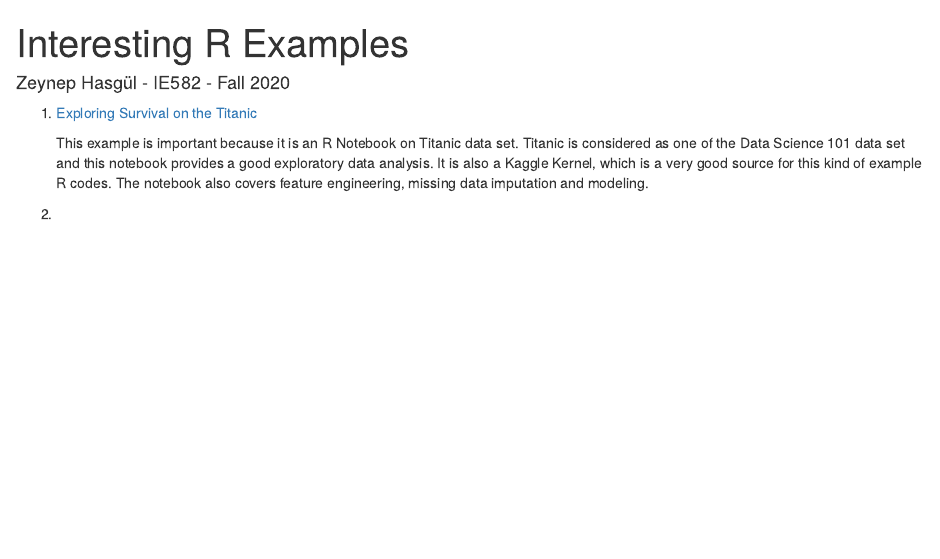
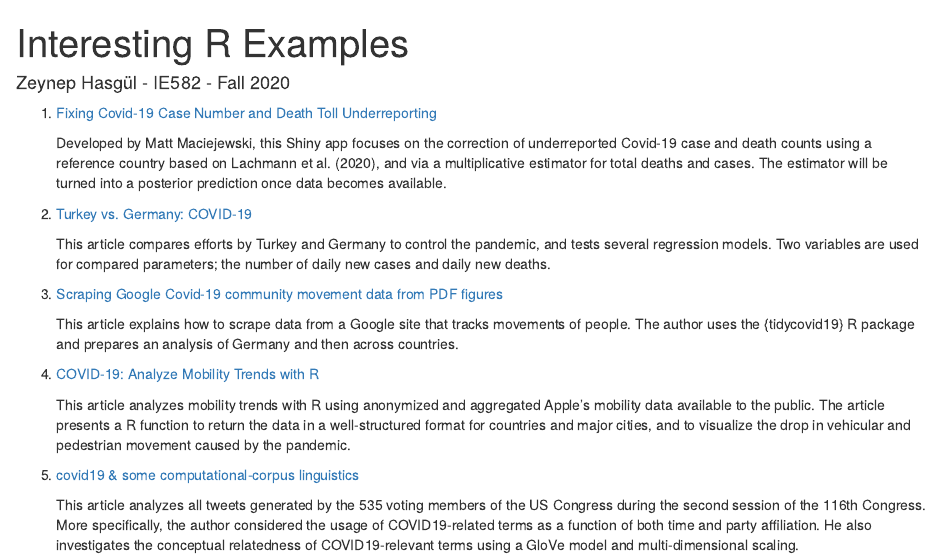
Before and after one commit to BU-IE-582/fall20-zhasgul, an R Markdown document (example_homework_0.rmd): the page in a window 1100 px wide, from its top. The pictures show the output file example_homework_0.html that the author committed with the source, opened offline.

Commit message:
hw0 final edit

````diff
--- a/example_homework_0.rmd
+++ b/example_homework_0.rmd
@@ -7,8 +7,23 @@ library(knitr)
 opts_chunk$set(tidy.opts=list(width.cutoff=60),tidy=TRUE)
 ```
 
-1. [Exploring Survival on the Titanic](https://www.kaggle.com/mrisdal/exploring-survival-on-the-titanic)
+1. [Fixing Covid-19 Case Number and Death Toll Underreporting](https://www.neurosynergy.io/articles/fixingcovid-19underreporting)
 
-    This example is important because it is an R Notebook on Titanic data set. Titanic is considered as one of the Data Science 101 data set and this notebook provides a good exploratory data analysis. It is also a Kaggle Kernel, which is a very good source for this kind of example R codes. The notebook also covers feature engineering, missing data imputation and modeling.
+    Developed by Matt Maciejewski, this Shiny app focuses on the correction of underreported Covid-19 case and death counts using a reference country based on Lachmann et al. (2020), and via a multiplicative estimator for total deaths and cases. The estimator will be turned into a posterior prediction once data becomes available.
 
-2.
+2. [Turkey vs. Germany: COVID-19](https://datageeek.wordpress.com/2020/05/31/turkey-vs-germany-covid-19/)
+
+    This article compares efforts by Turkey and Germany to control the pandemic, and tests several regression models. Two variables are used for compared parameters; the number of daily new cases and daily new deaths.
+
+3. [Scraping Google Covid-19 community movement data from PDF figures](https://datageeek.wordpress.com/2020/05/31/turkey-vs-germany-covid-19/)
+
+    This article explains how to scrape data from a Google site that tracks movements of people. The author uses the {tidycovid19} R package and prepares an analysis of Germany and then across countries.
+
+
+4. [COVID-19: Analyze Mobility Trends with R](https://blog.ephorie.de/covid-19-analyze-mobility-trends-with-r)
+
+    This article analyzes mobility trends with R using anonymized and aggregated Apple’s mobility data available to the public. The article presents a R function to return the data in a well-structured format for countries and major cities, and to visualize the drop in vehicular and pedestrian movement caused by the pandemic.
+
+5. [covid19 & some computational-corpus linguistics](https://www.jtimm.net/2020/05/26/corp-comp-ling-covid19/)
+
+    This article analyzes all tweets generated by the 535 voting members of the US Congress during the second session of the 116th Congress. More specifically, the author considered the usage of COVID19-related terms as a function of both time and party affiliation. He also investigates the conceptual relatedness of COVID19-relevant terms using a GloVe model and multi-dimensional scaling.
````
Also changed, not shown: index.md (+3 -3 lines), example_homework_0.html.
